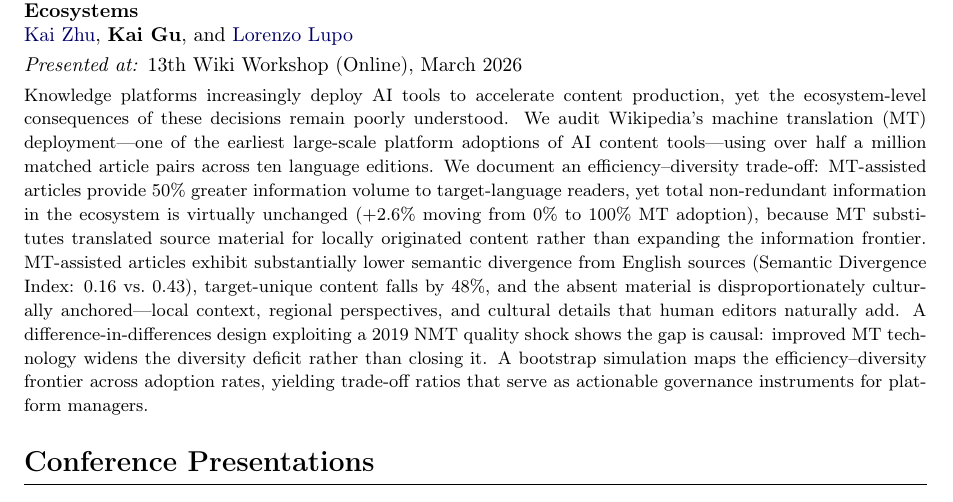
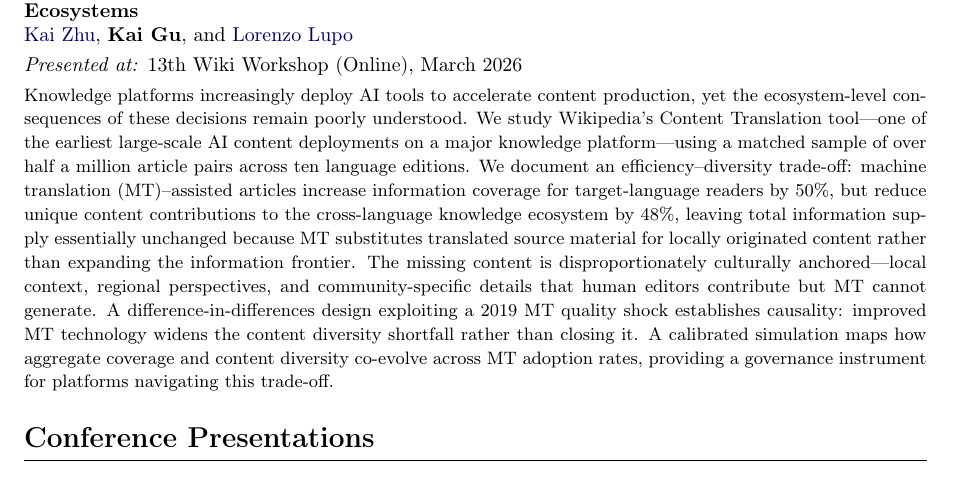
Before and after one commit to KaiGu2024/KaiGu2024.github.io, a LaTeX CV (code/cv.tex): part of page 1 of 2, cut so that both start at the same text. Compiled offline with pdfLaTeX.

Commit message:
Revise Governing AI abstract for MS style and terminology
Co-Authored-By: Claude Sonnet 4.6 <noreply@anthropic.com>

```diff
--- a/code/cv.tex
+++ b/code/cv.tex
@@ -79,7 +79,7 @@ BEcon in Economics \hfill 2020 -- 2024
 
 \textit{Presented at:} 13th Wiki Workshop (Online), March 2026
 
-{\small Knowledge platforms increasingly deploy AI tools to accelerate content production, yet the ecosystem-level consequences of these decisions remain poorly understood. We audit Wikipedia's machine translation (MT) deployment---one of the earliest large-scale platform adoptions of AI content tools---using over half a million matched article pairs across ten language editions. We document an efficiency--diversity trade-off: MT-assisted articles provide 50\% greater information volume to target-language readers, yet total non-redundant information in the ecosystem is virtually unchanged ($+$2.6\% moving from 0\% to 100\% MT adoption), because MT substitutes translated source material for locally originated content rather than expanding the information frontier. MT-assisted articles exhibit substantially lower semantic divergence from English sources (Semantic Divergence Index: 0.16 vs.\ 0.43), target-unique content falls by 48\%, and the absent material is disproportionately culturally anchored---local context, regional perspectives, and cultural details that human editors naturally add. A difference-in-differences design exploiting a 2019 NMT quality shock shows the gap is causal: improved MT technology widens the diversity deficit rather than closing it. A bootstrap simulation maps the efficiency--diversity frontier across adoption rates, yielding trade-off ratios that serve as actionable governance instruments for platform managers.}
+{\small Knowledge platforms increasingly deploy AI tools to accelerate content production, yet the ecosystem-level consequences of these decisions remain poorly understood. We study Wikipedia's Content Translation tool---one of the earliest large-scale AI content deployments on a major knowledge platform---using a matched sample of over half a million article pairs across ten language editions. We document an efficiency--diversity trade-off: machine translation (MT)--assisted articles increase information coverage for target-language readers by 50\%, but reduce unique content contributions to the cross-language knowledge ecosystem by 48\%, leaving total information supply essentially unchanged because MT substitutes translated source material for locally originated content rather than expanding the information frontier. The missing content is disproportionately culturally anchored---local context, regional perspectives, and community-specific details that human editors contribute but MT cannot generate. A difference-in-differences design exploiting a 2019 MT quality shock establishes causality: improved MT technology widens the content diversity shortfall rather than closing it. A calibrated simulation maps how aggregate coverage and content diversity co-evolve across MT adoption rates, providing a governance instrument for platforms navigating this trade-off.}
 
 \section*{Conference Presentations}
 \hrule
```
Also changed, not shown: docs/assets/cv.pdf, output/cv.pdf.
